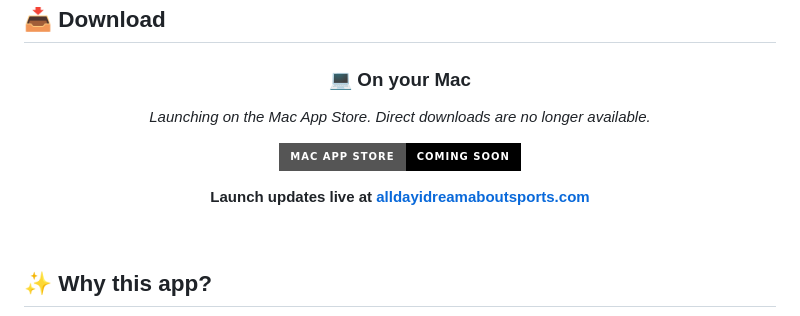
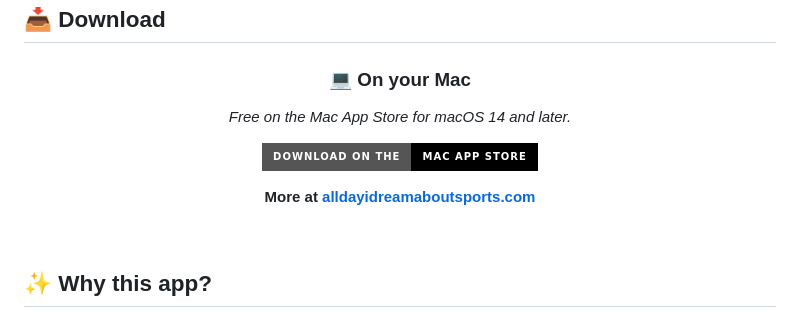
Before and after one commit to thisisnsh/alldayidreamaboutsports, a Markdown page: README.md, the part around one of its changes. Drawn GitHub-style; badges without logos.

Commit message:
Link the Mac App Store listing from the README
- Replace the "Coming Soon" badges with linked App Store badges
- Drop the pending-launch note from the README and infra docs

```diff
--- a/README.md
+++ b/README.md
@@ -45,11 +45,11 @@ Pick the clubs you care about, or follow a whole league. When something happens
 
 ### 💻 On your Mac
 
-*Launching on the Mac App Store. Direct downloads are no longer available.*
+*Free on the Mac App Store for macOS 14 and later.*
 
-![Mac App Store Coming Soon](https://img.shields.io/badge/Mac_App_Store-Coming_Soon-000000?style=for-the-badge&logo=apple&logoColor=white)
+[![Download on the Mac App Store](https://img.shields.io/badge/Download_on_the-Mac_App_Store-000000?style=for-the-badge&logo=apple&logoColor=white)](https://apps.apple.com/app/all-day-i-dream-about-sports/id6818873010)
 
-**Launch updates live at [alldayidreamaboutsports.com](https://alldayidreamaboutsports.com)**
+**More at [alldayidreamaboutsports.com](https://alldayidreamaboutsports.com)**
 
 </div>
 
```
Also changed, not shown: other parts of README.md (+1 -1 lines), infra/README.md (+1 -1 lines).
